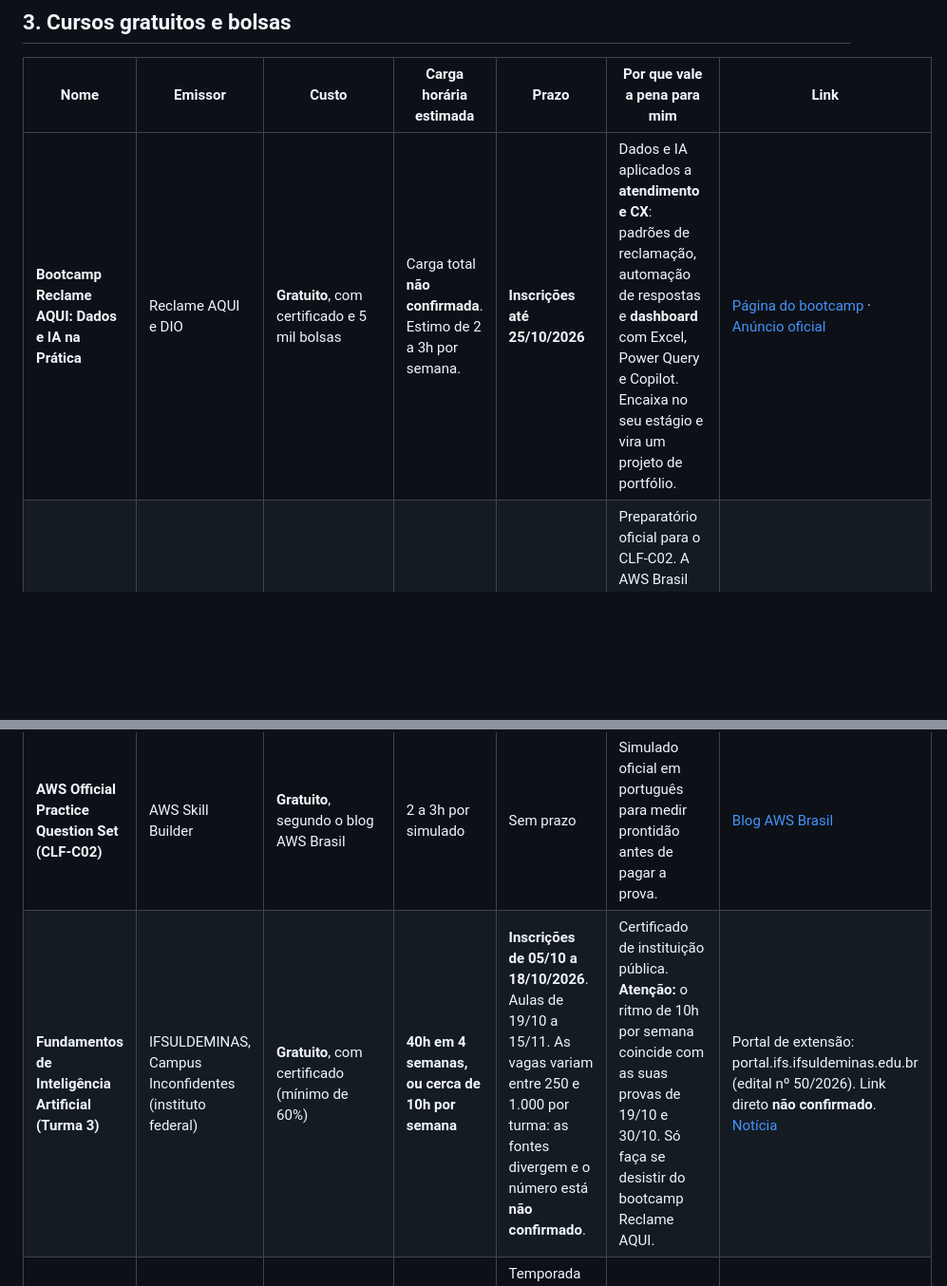
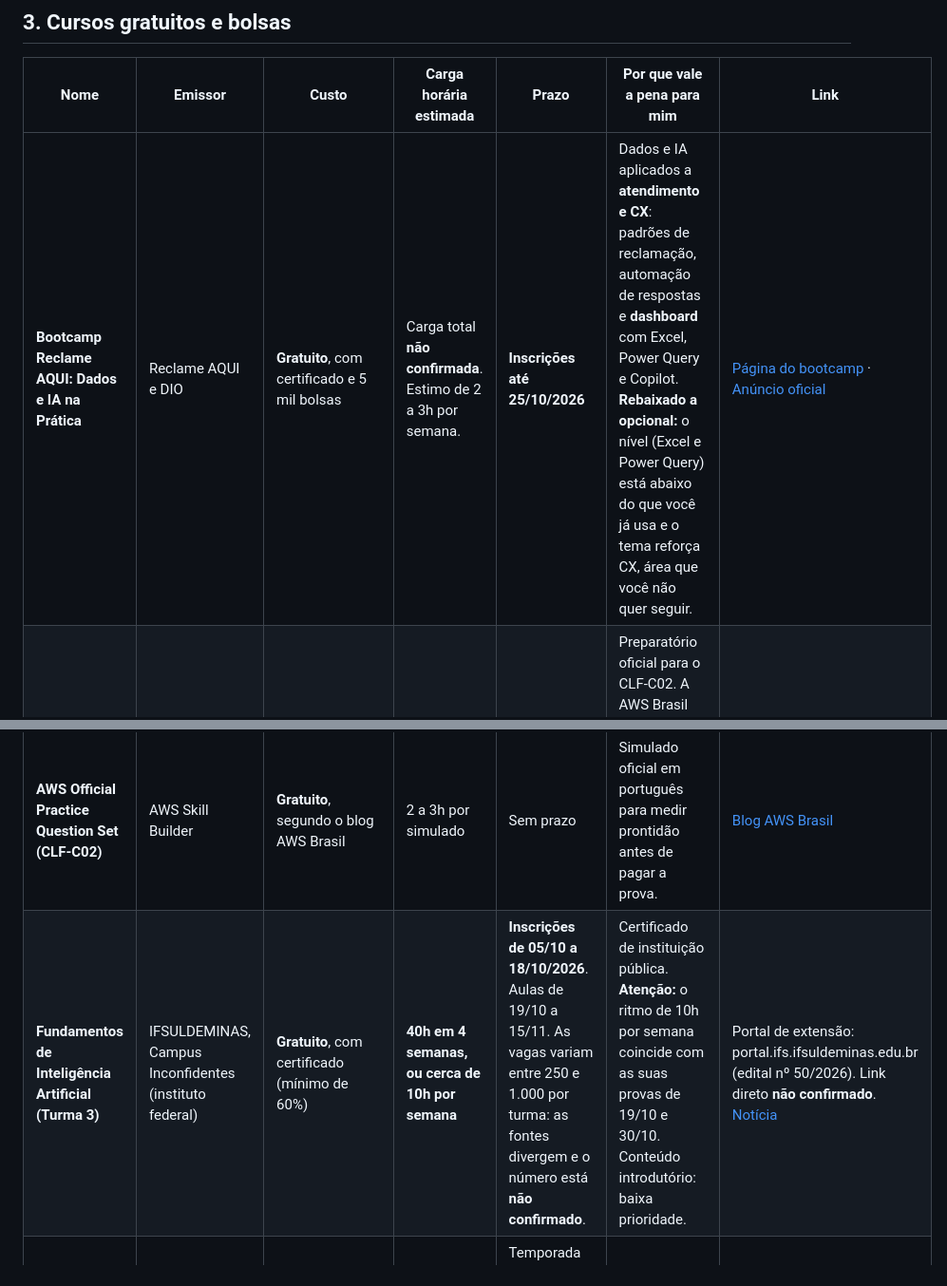
Before and after one commit to ribeirou/Projetos-Pessoais, a Markdown page: oportunidades_2026-10-13.md, 2 parts joined by grey strips. Shown at 95% size. GitHub-like rendering; blank space fills up the shorter version.

```diff
--- a/oportunidades_2026-10-13.md
+++ b/oportunidades_2026-10-13.md
@@ -40,10 +42,10 @@
 
 | Nome | Emissor | Custo | Carga horária estimada | Prazo | Por que vale a pena para mim | Link |
 |------|---------|-------|------------------------|-------|------------------------------|------|
-| **Bootcamp Reclame AQUI: Dados e IA na Prática** | Reclame AQUI e DIO | **Gratuito**, com certificado e 5 mil bolsas | Carga total **não confirmada**. Estimo de 2 a 3h por semana. | **Inscrições até 25/10/2026** | Dados e IA aplicados a **atendimento e CX**: padrões de reclamação, automação de respostas e **dashboard** com Excel, Power Query e Copilot. Encaixa no seu estágio e vira um projeto de portfólio. | [Página do bootcamp](https://www.dio.me/bootcamp/reclame-aqui-dados-e-ia-na-pratica) · [Anúncio oficial](https://blog.reclameaqui.com.br/bootcamp-reclame-aqui-dio-dados-ia/) |
+| **Bootcamp Reclame AQUI: Dados e IA na Prática** | Reclame AQUI e DIO | **Gratuito**, com certificado e 5 mil bolsas | Carga total **não confirmada**. Estimo de 2 a 3h por semana. | **Inscrições até 25/10/2026** | Dados e IA aplicados a **atendimento e CX**: padrões de reclamação, automação de respostas e **dashboard** com Excel, Power Query e Copilot. **Rebaixado a opcional:** o nível (Excel e Power Query) está abaixo do que você já usa e o tema reforça CX, área que você não quer seguir. | [Página do bootcamp](https://www.dio.me/bootcamp/reclame-aqui-dados-e-ia-na-pratica) · [Anúncio oficial](https://blog.reclameaqui.com.br/bootcamp-reclame-aqui-dio-dados-ia/) |
 | **AWS Cloud Practitioner Essentials** | AWS Skill Builder | **Gratuito** | Cerca de 6h | Sem prazo | Preparatório oficial para o CLF-C02. A AWS Brasil anunciou o conteúdo **todo em português**, mas a página do curso cita inglês, então o idioma está **não confirmado**. | [Curso](https://aws.amazon.com/pt/training/course-descriptions/cloud-practitioner-essentials/) |
 | **AWS Official Practice Question Set (CLF-C02)** | AWS Skill Builder | **Gratuito**, segundo o blog AWS Brasil | 2 a 3h por simulado | Sem prazo | Simulado oficial em português para medir prontidão antes de pagar a prova. | [Blog AWS Brasil](https://aws.amazon.com/pt/blogs/aws-brasil/exames-praticos-gratuitos-e-100-em-portugues-para-voce-se-preparar-para-a-sua-certificacao) |
-| **Fundamentos de Inteligência Artificial (Turma 3)** | IFSULDEMINAS, Campus Inconfidentes (instituto federal) | **Gratuito**, com certificado (mínimo de 60%) | **40h em 4 semanas, ou cerca de 10h por semana** | **Inscrições de 05/10 a 18/10/2026**. Aulas de 19/10 a 15/11. As vagas variam entre 250 e 1.000 por turma: as fontes divergem e o número está **não confirmado**. | Certificado de instituição pública. **Atenção:** o ritmo de 10h por semana coincide com as suas provas de 19/10 e 30/10. Só faça se desistir do bootcamp Reclame AQUI. | Portal de extensão: portal.ifs.ifsuldeminas.edu.br (edital nº 50/2026). Link direto **não confirmado**. [Notícia](https://www.horabrasil.com.br/2026/09/20/ifsuldeminas-curso-gratuito-inteligencia-artificial) |
+| **Fundamentos de Inteligência Artificial (Turma 3)** | IFSULDEMINAS, Campus Inconfidentes (instituto federal) | **Gratuito**, com certificado (mínimo de 60%) | **40h em 4 semanas, ou cerca de 10h por semana** | **Inscrições de 05/10 a 18/10/2026**. Aulas de 19/10 a 15/11. As vagas variam entre 250 e 1.000 por turma: as fontes divergem e o número está **não confirmado**. | Certificado de instituição pública. **Atenção:** o ritmo de 10h por semana coincide com as suas provas de 19/10 e 30/10. Conteúdo introdutório: baixa prioridade. | Portal de extensão: portal.ifs.ifsuldeminas.edu.br (edital nº 50/2026). Link direto **não confirmado**. [Notícia](https://www.horabrasil.com.br/2026/09/20/ifsuldeminas-curso-gratuito-inteligencia-artificial) |
 | **Google Skills Arcade (temporada 2026, jogos de outubro)** | Google Cloud | **Gratuito**, com prêmios físicos por tiers enquanto houver estoque | 1 a 2h por semana, no seu ritmo | Temporada contínua em 2026. Os jogos de outubro são *ML APIs*, *Language, Voice & Multimodal* e *Containers & Load Balancing*. | Prática hands-on em GCP com badges públicos. Bom complemento leve, sem prova. | [Anúncio oficial (fórum Google)](https://discuss.google.dev/t/infocus-this-week-google-skills-arcade-october-2026/402706) |
 | **Databricks Learning Festival (Ásia-Pacífico, virtual)** | Databricks Academy | **Gratuito**. Concluir uma trilha dá voucher de **50% numa certificação Databricks** | Uma trilha completa leva de 6 a 10h | Evento em 21 e 22/10/2026. **Não sei se aceita participantes do Brasil**: é regional e não confirmei. | Pode reduzir o custo do Data Analyst ou Data Engineer Associate em 2027. **Baixa prioridade**: cai entre as suas duas provas. | [Eventos Databricks](https://community.databricks.com/t5/learning-events/eb-p/databricks-community-events) |
 | **Escola Virtual Fundação Bradesco** | Fundação Bradesco | **Gratuito**, com certificado (mínimo de 70% de aproveitamento) | 15h ou mais por curso, com 60 dias para concluir | Catálogo permanente | Tem trilha de banco de dados e Power BI. **Não confirmei** se há um curso específico de SQL no catálogo atual. | [ev.org.br](https://www.ev.org.br/) |
```
Also changed, not shown: other parts of oportunidades_2026-10-13.md (+12 -10 lines).
